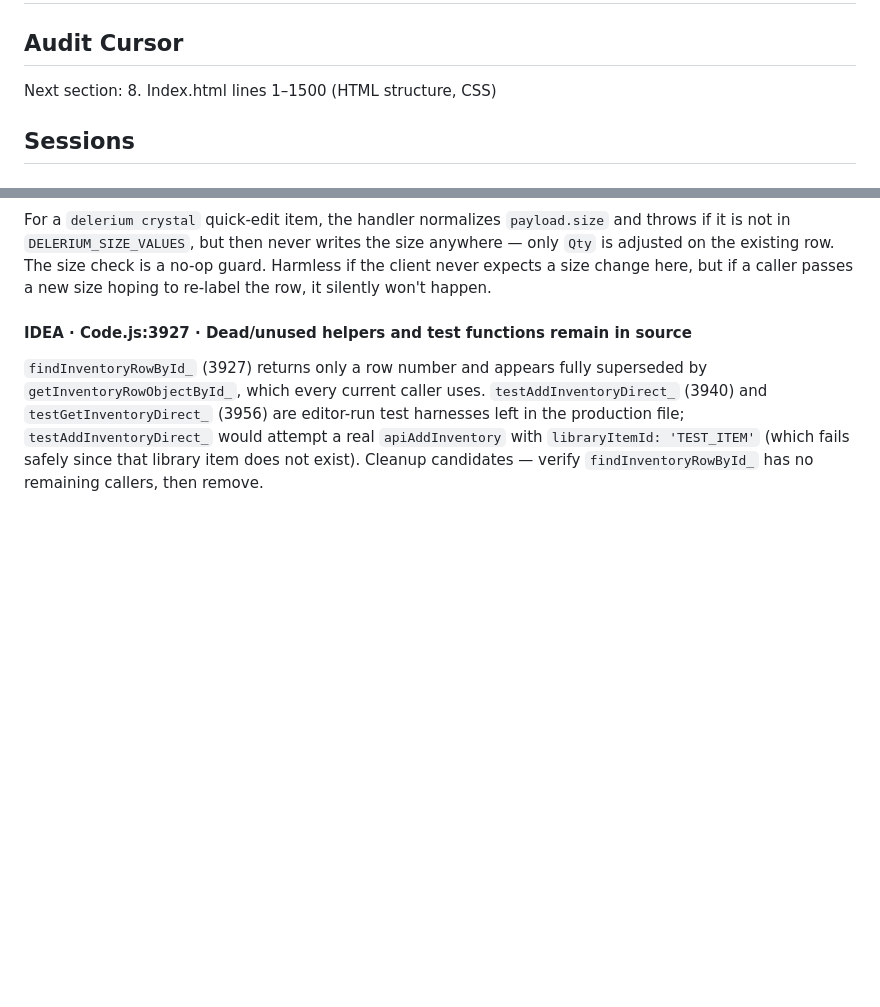
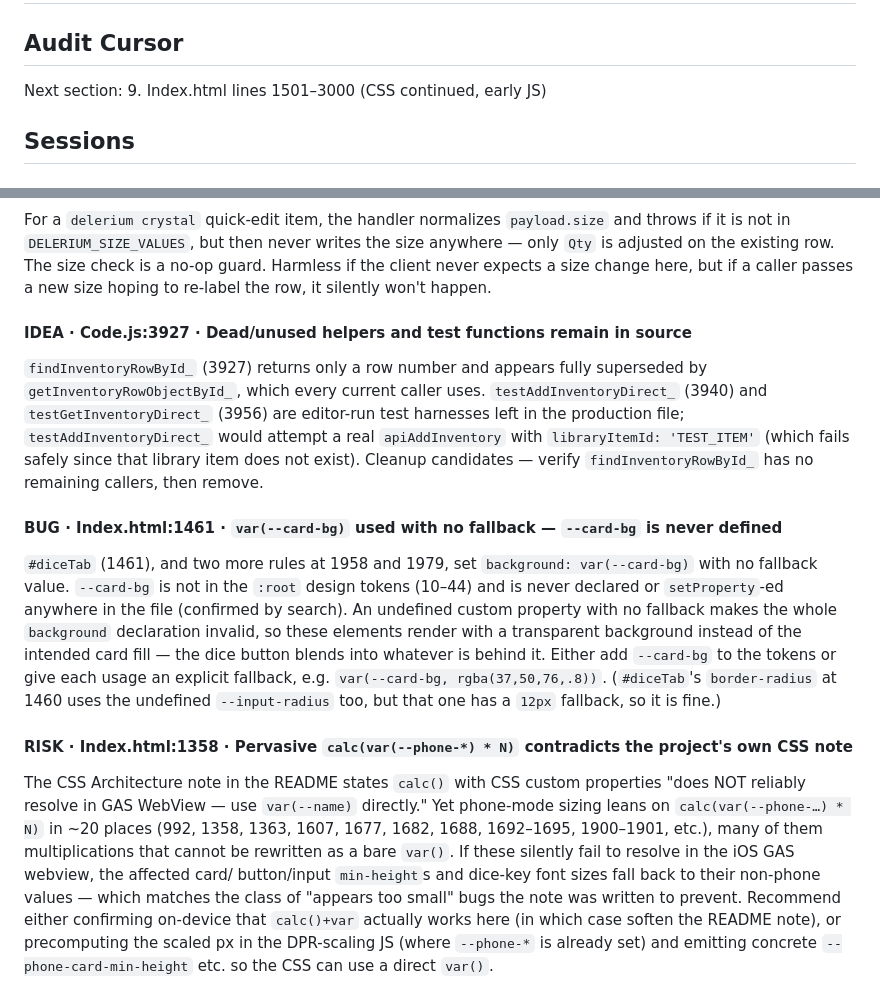
Before and after one commit to javajawa16/drakkenheim-inventory, a Markdown page: FINDINGS.md, 2 parts joined by grey strips. GitHub-like rendering; blank space fills up the shorter version.

Commit message:
audit: section 8 — Index.html HTML structure, CSS 2026-06-18

```diff
--- a/FINDINGS.md
+++ b/FINDINGS.md
@@ -1,7 +1,7 @@
 # Audit Findings — Drakkenheim Inventory
 
 ## Audit Cursor
-Next section: 8. Index.html lines 1–1500 (HTML structure, CSS)
+Next section: 9. Index.html lines 1501–3000 (CSS continued, early JS)
 
 ## Sessions
 
@@ -143,3 +143,31 @@ editor-run test harnesses left in the production file; `testAddInventoryDirect_`
 would attempt a real `apiAddInventory` with `libraryItemId: 'TEST_ITEM'` (which
 fails safely since that library item does not exist). Cleanup candidates — verify
 `findInventoryRowById_` has no remaining callers, then remove.
+
+#### BUG · Index.html:1461 · `var(--card-bg)` used with no fallback — `--card-bg` is never defined
+`#diceTab` (1461), and two more rules at 1958 and 1979, set
+`background: var(--card-bg)` with no fallback value. `--card-bg` is not in the
+`:root` design tokens (10–44) and is never declared or `setProperty`-ed
+anywhere in the file (confirmed by search). An undefined custom property with
+no fallback makes the whole `background` declaration invalid, so these elements
+render with a transparent background instead of the intended card fill — the
+dice button blends into whatever is behind it. Either add `--card-bg` to the
+tokens or give each usage an explicit fallback, e.g.
+`var(--card-bg, rgba(37,50,76,.8))`. (`#diceTab`'s `border-radius` at 1460 uses
+the undefined `--input-radius` too, but that one has a `12px` fallback, so it
+is fine.)
+
+#### RISK · Index.html:1358 · Pervasive `calc(var(--phone-*) * N)` contradicts the project's own CSS note
+The CSS Architecture note in the README states `calc()` with CSS custom
+properties "does NOT reliably resolve in GAS WebView — use `var(--name)`
+directly." Yet phone-mode sizing leans on `calc(var(--phone-…) * N)` in ~20
+places (992, 1358, 1363, 1607, 1677, 1682, 1688, 1692–1695, 1900–1901, etc.),
+many of them multiplications that cannot be rewritten as a bare `var()`. If
+these silently fail to resolve in the iOS GAS webview, the affected card/
+button/input `min-height`s and dice-key font sizes fall back to their
+non-phone values — which matches the class of "appears too small" bugs the
+note was written to prevent. Recommend either confirming on-device that
+`calc()+var` actually works here (in which case soften the README note), or
+precomputing the scaled px in the DPR-scaling JS (where `--phone-*` is already
+set) and emitting concrete `--phone-card-min-height` etc. so the CSS can use a
+direct `var()`.
```
Also changed, not shown: other parts of FINDINGS.md (+1 -1 lines).
